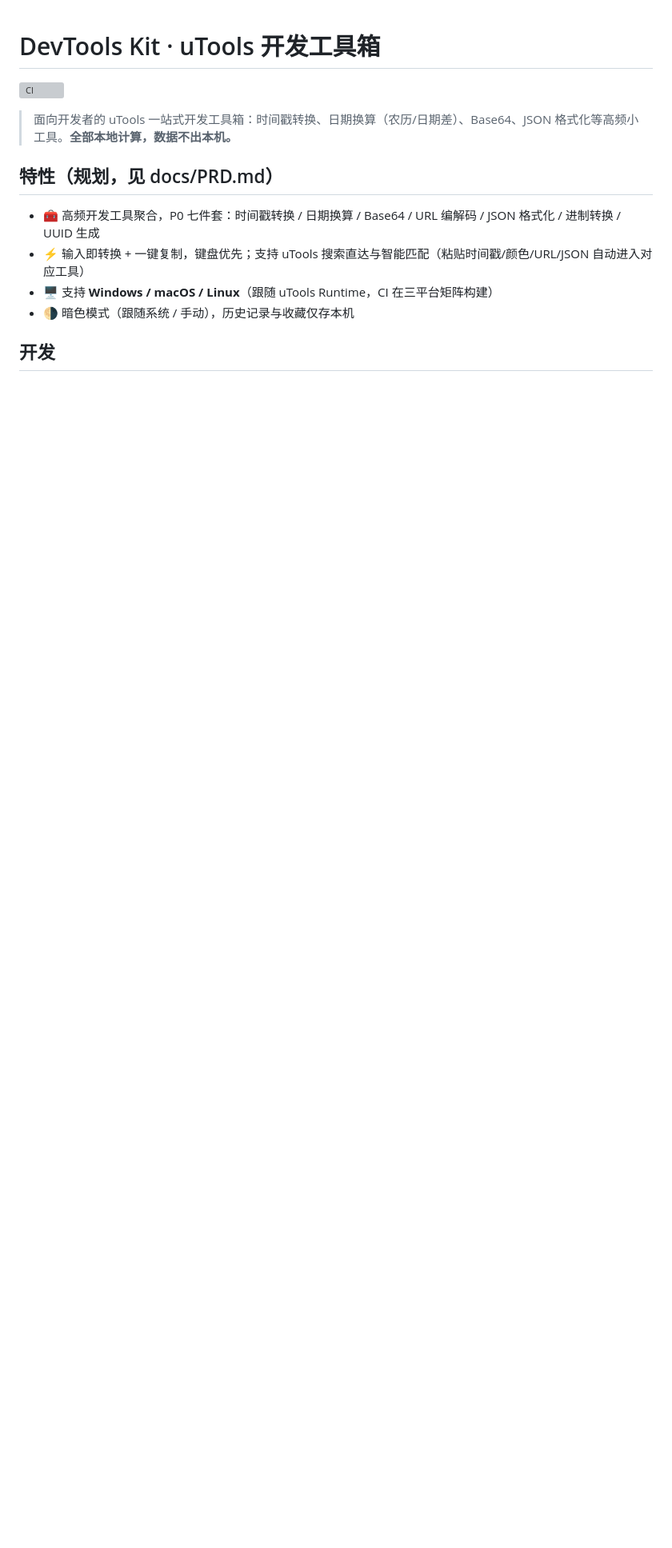
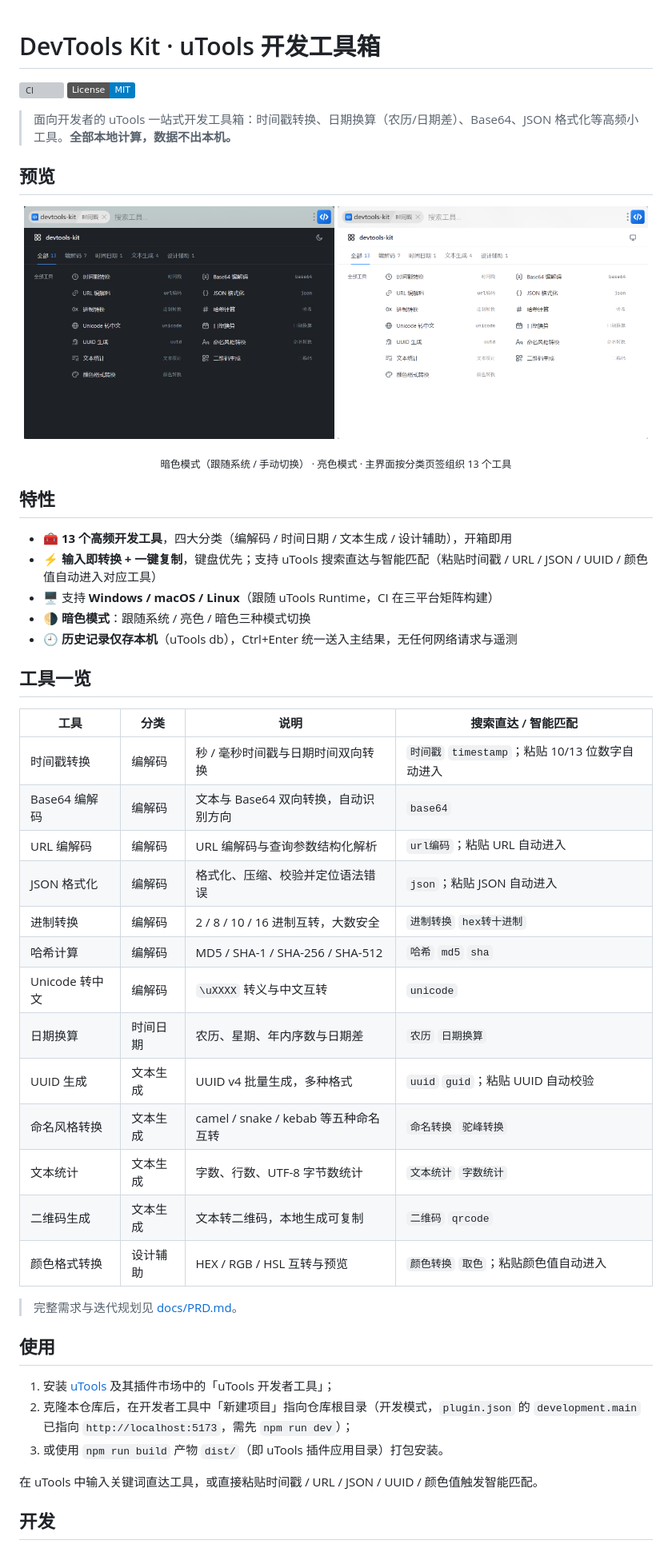
Before and after one commit to HelloThreeLiu/devtools-kit, a Markdown page: README.md, the part around one of its changes. Shown at 80% size. GitHub-like rendering; pictures changed too: assets/Snipaste_2026-11-26_17-08-07.png (added), assets/Snipaste_2026-11-26_17-17-00.png (added); badges without logos; blank space fills up the shorter version; grey boxes are pictures that could not be loaded.

Commit message:
docs: 完善 README（预览截图/工具一览/贡献指南），补充 MIT LICENSE

```diff
--- a/README.md
+++ b/README.md
@@ -1,15 +1,53 @@
 # DevTools Kit · uTools 开发工具箱
 
 [![CI](https://github.com/HelloThreeLiu/devtools-kit/actions/workflows/ci.yml/badge.svg)](https://github.com/HelloThreeLiu/devtools-kit/actions/workflows/ci.yml)
+[![License: MIT](https://img.shields.io/badge/License-MIT-blue.svg)](LICENSE)
 
 > 面向开发者的 uTools 一站式开发工具箱：时间戳转换、日期换算（农历/日期差）、Base64、JSON 格式化等高频小工具。**全部本地计算，数据不出本机。**
 
-## 特性（规划，见 docs/PRD.md）
+## 预览
 
-- 🧰 高频开发工具聚合，P0 七件套：时间戳转换 / 日期换算 / Base64 / URL 编解码 / JSON 格式化 / 进制转换 / UUID 生成
-- ⚡ 输入即转换 + 一键复制，键盘优先；支持 uTools 搜索直达与智能匹配（粘贴时间戳/颜色/URL/JSON 自动进入对应工具）
+<p align="center">
+  <img src="assets/Snipaste_2026-11-26_17-08-07.png" alt="暗色模式" width="49%" />
+  <img src="assets/Snipaste_2026-11-26_17-17-00.png" alt="亮色模式" width="49%" />
+</p>
+<p align="center"><sub>暗色模式（跟随系统 / 手动切换） · 亮色模式 · 主界面按分类页签组织 13 个工具</sub></p>
+
+## 特性
+
+- 🧰 **13 个高频开发工具**，四大分类（编解码 / 时间日期 / 文本生成 / 设计辅助），开箱即用
+- ⚡ **输入即转换 + 一键复制**，键盘优先；支持 uTools 搜索直达与智能匹配（粘贴时间戳 / URL / JSON / UUID / 颜色值自动进入对应工具）
 - 🖥️ 支持 **Windows / macOS / Linux**（跟随 uTools Runtime，CI 在三平台矩阵构建）
-- 🌗 暗色模式（跟随系统 / 手动），历史记录与收藏仅存本机
+- 🌗 **暗色模式**：跟随系统 / 亮色 / 暗色三种模式切换
+- 🕘 **历史记录仅存本机**（uTools db），Ctrl+Enter 统一送入主结果，无任何网络请求与遥测
+
+## 工具一览
+
+| 工具 | 分类 | 说明 | 搜索直达 / 智能匹配 |
+| --- | --- | --- | --- |
+| 时间戳转换 | 编解码 | 秒 / 毫秒时间戳与日期时间双向转换 | `时间戳` `timestamp`；粘贴 10/13 位数字自动进入 |
+| Base64 编解码 | 编解码 | 文本与 Base64 双向转换，自动识别方向 | `base64` |
+| URL 编解码 | 编解码 | URL 编解码与查询参数结构化解析 | `url编码`；粘贴 URL 自动进入 |
+| JSON 格式化 | 编解码 | 格式化、压缩、校验并定位语法错误 | `json`；粘贴 JSON 自动进入 |
+| 进制转换 | 编解码 | 2 / 8 / 10 / 16 进制互转，大数安全 | `进制转换` `hex转十进制` |
+| 哈希计算 | 编解码 | MD5 / SHA-1 / SHA-256 / SHA-512 | `哈希` `md5` `sha` |
+| Unicode 转中文 | 编解码 | `\uXXXX` 转义与中文互转 | `unicode` |
+| 日期换算 | 时间日期 | 农历、星期、年内序数与日期差 | `农历` `日期换算` |
+| UUID 生成 | 文本生成 | UUID v4 批量生成，多种格式 | `uuid` `guid`；粘贴 UUID 自动校验 |
+| 命名风格转换 | 文本生成 | camel / snake / kebab 等五种命名互转 | `命名转换` `驼峰转换` |
+| 文本统计 | 文本生成 | 字数、行数、UTF-8 字节数统计 | `文本统计` `字数统计` |
+| 二维码生成 | 文本生成 | 文本转二维码，本地生成可复制 | `二维码` `qrcode` |
+| 颜色格式转换 | 设计辅助 | HEX / RGB / HSL 互转与预览 | `颜色转换` `取色`；粘贴颜色值自动进入 |
+
+> 完整需求与迭代规划见 [docs/PRD.md](docs/PRD.md)。
+
+## 使用
+
+1. 安装 [uTools](https://u.tools/) 及其插件市场中的「uTools 开发者工具」；
+2. 克隆本仓库后，在开发者工具中「新建项目」指向仓库根目录（开发模式，`plugin.json` 的 `development.main` 已指向 `http://localhost:5173`，需先 `npm run dev`）；
+3. 或使用 `npm run build` 产物 `dist/`（即 uTools 插件应用目录）打包安装。
+
+在 uTools 中输入关键词直达工具，或直接粘贴时间戳 / URL / JSON / UUID / 颜色值触发智能匹配。
 
 ## 开发
 
```
Also changed, not shown: other parts of README.md (+72 -5 lines), 1 other file.
